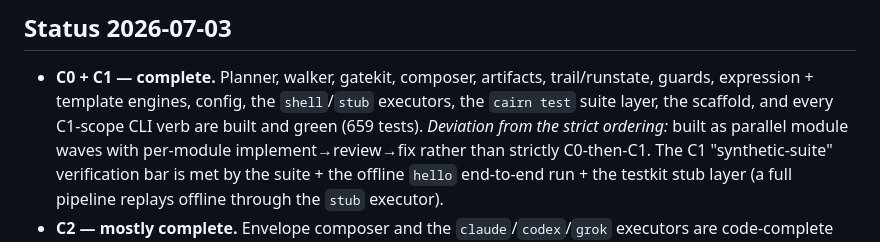
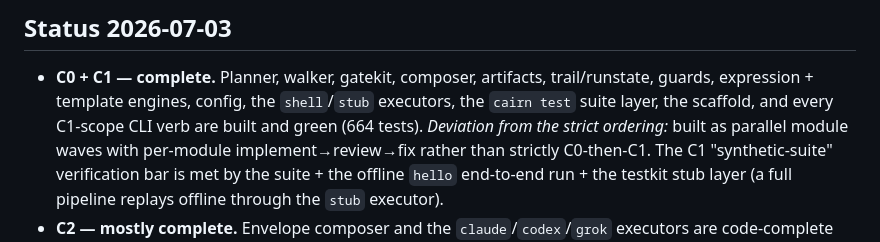
Before and after one commit to gabros20/cairn, a Markdown page: docs/IMPLEMENTATION-PLAN.md, the part around the change. Drawn GitHub-style.

Commit message:
docs: test count 659 → 664 after the C4 fix rounds
Claude-Session: https://claude.ai/code/session_01GjvR6h5XdBXHGQdd4m6ZEu

```diff
--- a/docs/IMPLEMENTATION-PLAN.md
+++ b/docs/IMPLEMENTATION-PLAN.md
@@ -16,7 +16,7 @@ ever debug one new thing at a time.
 
 - **C0 + C1 — complete.** Planner, walker, gatekit, composer, artifacts, trail/runstate, guards,
   expression + template engines, config, the `shell`/`stub` executors, the `cairn test` suite layer,
-  the scaffold, and every C1-scope CLI verb are built and green (659 tests).
+  the scaffold, and every C1-scope CLI verb are built and green (664 tests).
   *Deviation from the strict ordering:* built as parallel module waves with per-module
   implement→review→fix rather than strictly C0-then-C1. The C1 "synthetic-suite" verification bar is
   met by the suite + the offline `hello` end-to-end run + the testkit stub layer (a full
```
Also changed, not shown: README.md (+1 -1 lines), docs/README.md (+1 -1 lines).
